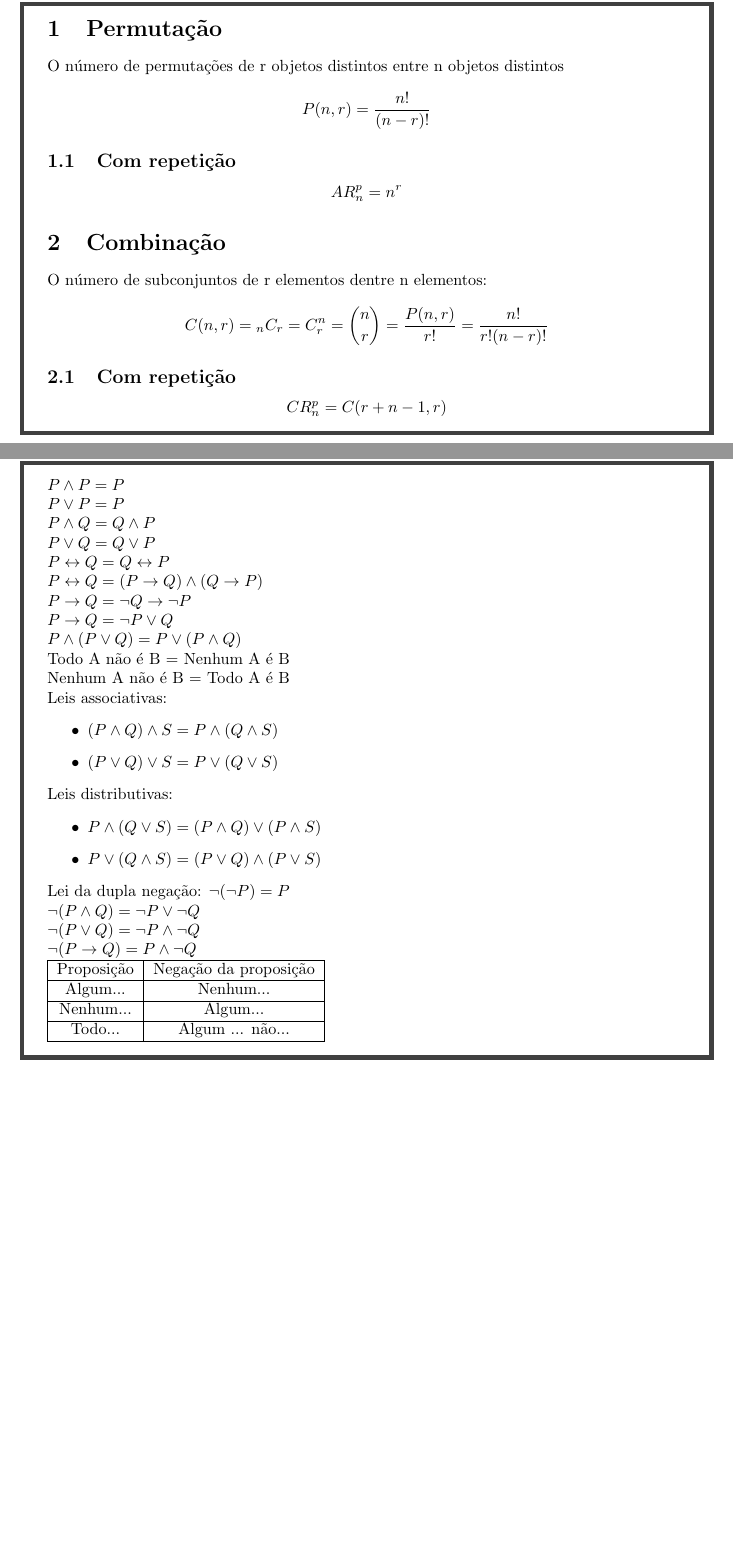
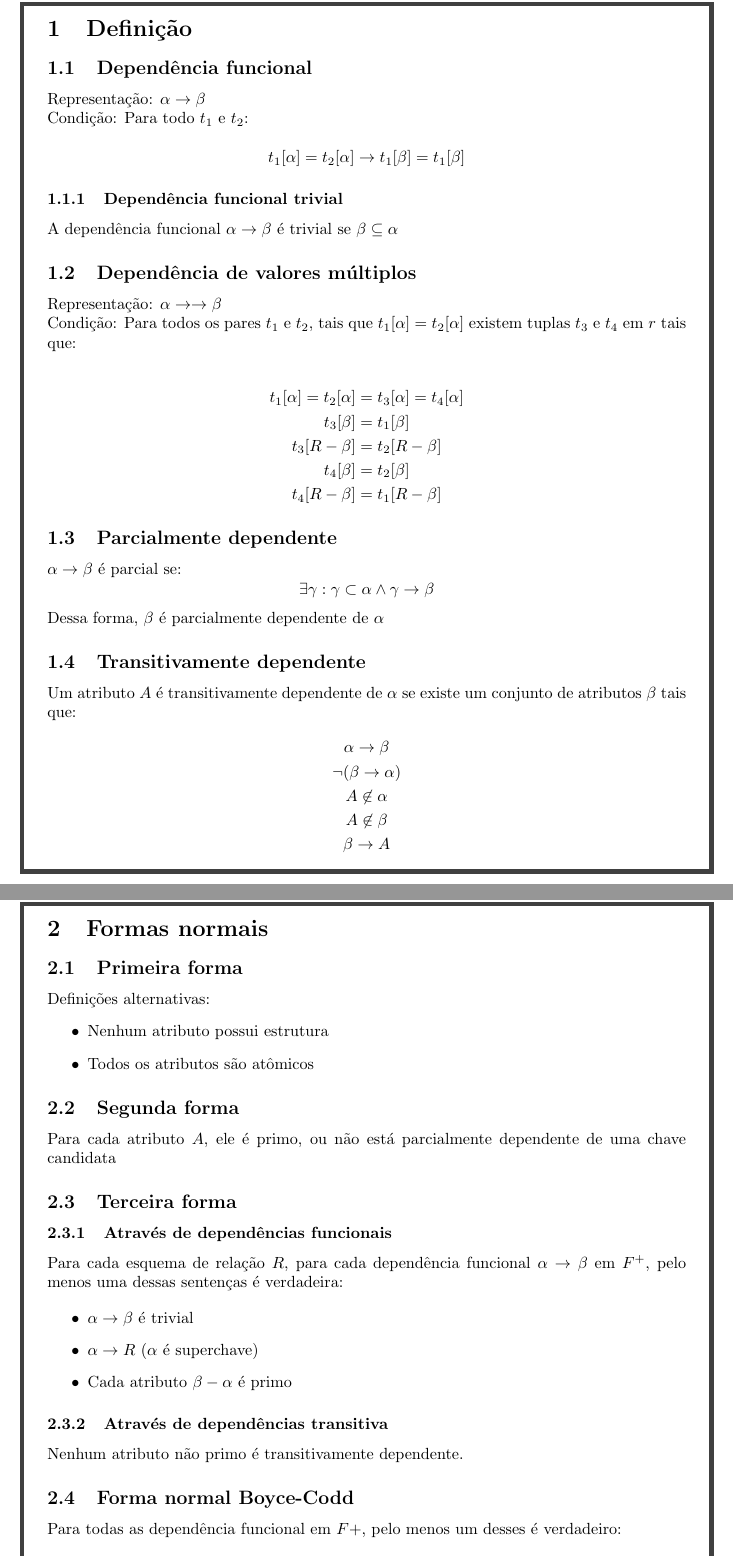
Before and after one commit to Matheus-de-Mello-Vieira/textosParaConsultar, a LaTeX document (index.tex, which reads banco_de_dados/banco_de_dados.tex): two parts of pages 1 and 2 of 5 before the commit and two parts of pages 1 and 2 of 2 after it, joined at a grey line, cut at the place of the change, the shorter picture padded with empty space. Compiled offline with pdfLaTeX.

Commit message:
banco de dados

```diff
--- /dev/null
+++ b/banco_de_dados/banco_de_dados.tex
@@ -0,0 +1,75 @@
+\begin{tcolorbox}[sharp corners, colback=white,boxrule=1mm]
+	\section{Definição}
+	\subsection{Dependência funcional}
+	Representação: $\alpha \to \beta$
+
+	Condição: Para todo $t_1$ e $t_2$:
+
+	\[t_1[\alpha] = t_2[\alpha] \to t_1[\beta] = t_1[\beta]\]
+
+	\subsubsection{Dependência funcional trivial}
+
+	A dependência funcional $\alpha \to \beta$ é trivial se $\beta \subseteq \alpha$
+
+	\subsection{Dependência de valores múltiplos}
+	Representação: $\alpha \to\to \beta$
+
+	Condição: Para todos os pares $t_1$ e $t_2$, tais que $t_1[\alpha] = t_2[\alpha]$ existem tuplas $t_3$ e $t_4$ em $r$ tais que:
+
+	\begin{gather*}
+		t_1[\alpha] = t_2[\alpha] = t_3[\alpha] = t_4[\alpha]\\
+		t_3[\beta] = t_1[\beta]\\
+		t_3[R - \beta] = t_2[R-\beta]\\
+		t_4[\beta] = t_2[\beta]\\
+		t_4[R - \beta] = t_1[R-\beta]
+	\end{gather*}
+
+	\subsection{Parcialmente dependente}
+	$\alpha \to \beta$ é parcial se:
+	\[\exists \gamma: \gamma \subset \alpha \wedge \gamma \to \beta\]
+
+	Dessa forma, $\beta$ é parcialmente dependente de $\alpha$
+
+	\subsection{Transitivamente dependente}
+	Um atributo $A$ é transitivamente dependente de $\alpha$ se existe um conjunto de atributos $\beta$ tais que:
+	\begin{gather*}
+		\alpha \to \beta\\
+		\neg(\beta \to \alpha)\\
+		A \not\in \alpha\\
+		A \not\in \beta\\
+		\beta \to A
+	\end{gather*}
+\end{tcolorbox}
+
+\newpage
+\begin{tcolorbox}[sharp corners, colback=white,boxrule=1mm]
+	\section{Formas normais}
+	\subsection{Primeira forma}
+	Definições alternativas:
+	\begin{itemize}
+		\item Nenhum atributo possui estrutura
+		\item Todos os atributos são atômicos
+	\end{itemize}
+
+	\subsection{Segunda forma}
+	Para cada atributo $A$, ele é primo, ou não está parcialmente dependente de uma chave candidata
+
+	\subsection{Terceira forma}
+	\subsubsection{Através de dependências funcionais}
+	Para cada esquema de relação $R$, para cada dependência funcional $\alpha \to \beta$ em $F^+$, pelo menos uma dessas sentenças é verdadeira:
+
+	\begin{itemize}
+		\item $\alpha \to \beta$ é trivial
+		\item $\alpha \to R$ ($\alpha$ é superchave)
+		\item Cada atributo $\beta - \alpha$ é primo
+	\end{itemize}
+
+	\subsubsection{Através de dependências transitiva}
+	Nenhum atributo não primo é transitivamente dependente.
+
+	\subsection{Forma normal Boyce-Codd}
+	Para todas as dependência funcional em $F+$, pelo menos um desses é verdadeiro:
+
+	\begin{itemize}
+		\item é trivial
+		\item $\alpha \to R$
```
Also changed, not shown: index.tex (+6 -5 lines), banco_de_dados/banco_de_dados.tex (10 more changed lines), 1 other file.
